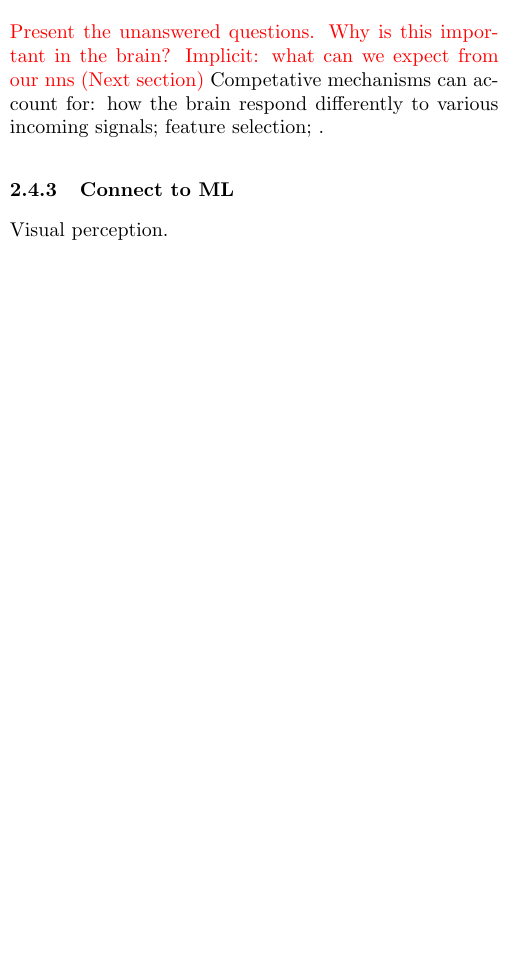
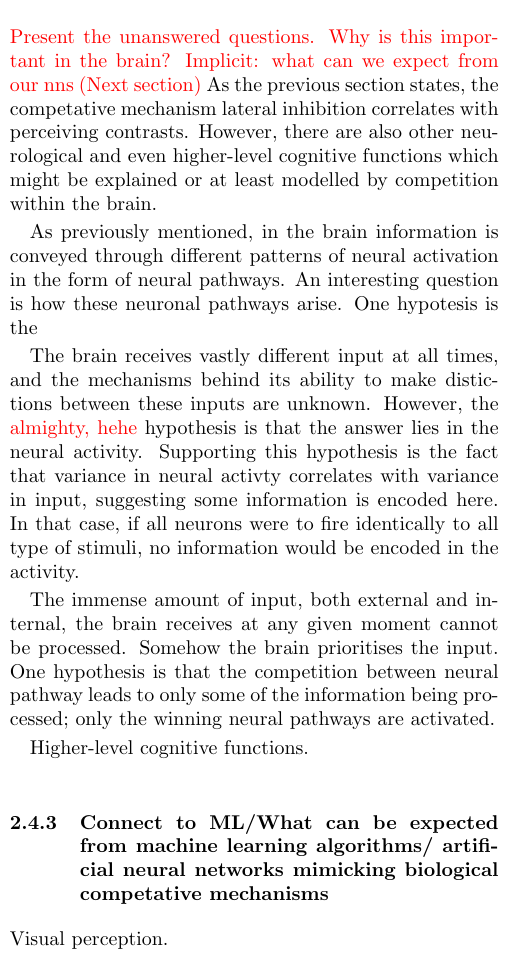
Before and after one commit to hkve/FYS-STK4155, a LaTeX paper (Project3/tex/main.tex, which reads Project3/tex/sections/theory.tex): part of one column of page 4 of 9, cut so that both start at the same text, the shorter picture padded with empty space. Compiled offline with pdfLaTeX.

Commit message:
Started on Functions

```diff
--- a/Project3/tex/sections/theory.tex
+++ b/Project3/tex/sections/theory.tex
@@ -104,7 +104,16 @@ We cite our sources like this~\citep{Project1}.
 
         \subsubsection{Function}
             \comment{Present the unanswered questions. Why is this important in the brain? Implicit: what can we expect from our nns (Next section)}
-            Competative mechanisms can account for: how the brain respond differently to various incoming signals; feature selection; .
+            As the previous section states, the competative mechanism lateral inhibition correlates with perceiving contrasts. However, there are also other neurological and even higher-level cognitive functions which might be explained or at least modelled by competition within the brain.
 
-        \subsubsection{Connect to ML}
+            As previously mentioned, in the brain information is conveyed through different patterns of neural activation in the form of neural pathways. An interesting question is how these neuronal pathways arise. One hypotesis is the
+
+            The brain receives vastly different input at all times, and the mechanisms behind its ability to make distictions between these inputs are unknown. However, the \comment{almighty, hehe} hypothesis is that the answer lies in the neural activity. Supporting this hypothesis is the fact that variance in neural activty correlates with variance in input, suggesting some information is encoded here. In that case, if all neurons were to fire identically to all type of stimuli, no information would be encoded in the activity.
+
+            The immense amount of input, both external and internal, the brain receives at any given moment cannot be processed. Somehow the brain prioritises the input. One hypothesis is that the competition between neural pathway leads to only some of the information being processed; only the winning neural pathways are activated.
+
+            Higher-level cognitive functions.
+
+
+        \subsubsection{Connect to ML/What can be expected from machine learning algorithms/ artificial neural networks mimicking biological competative mechanisms}
             Visual perception.
```
